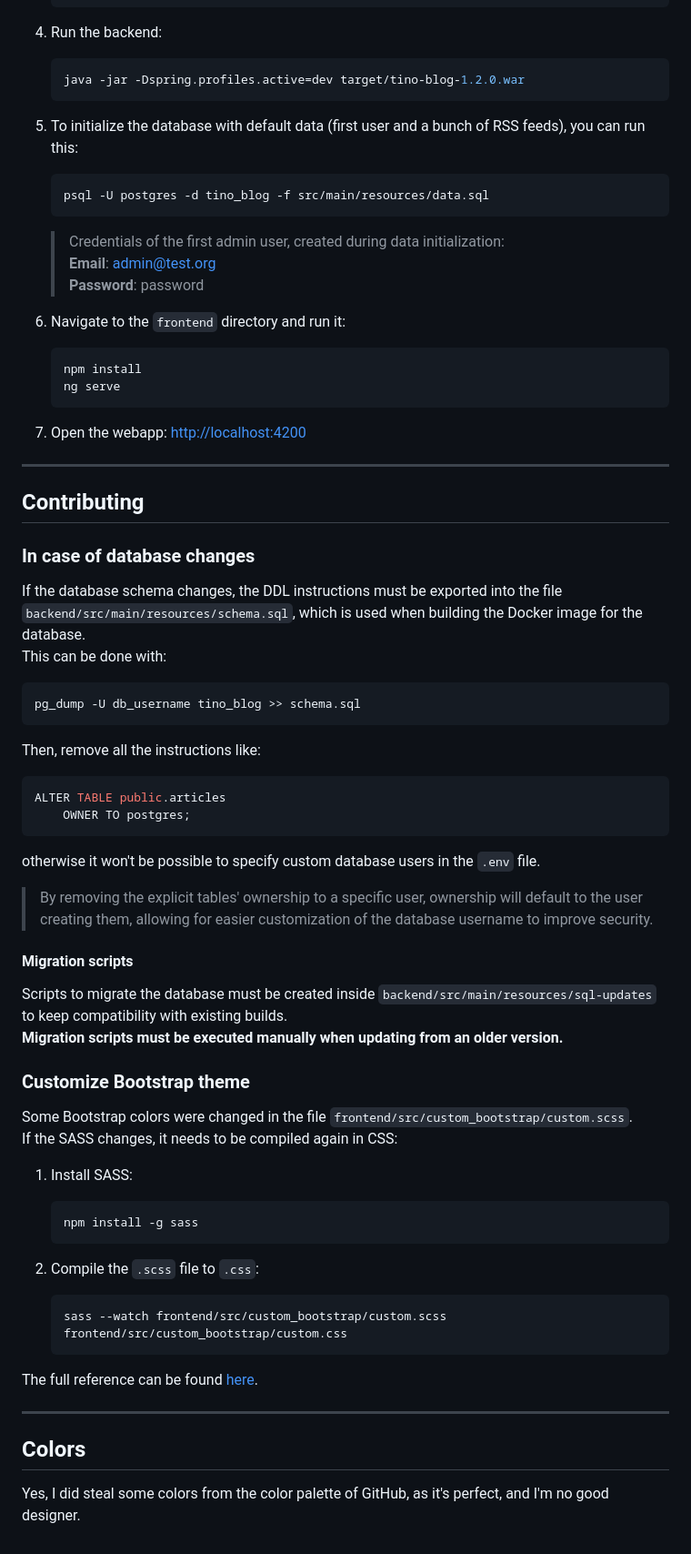
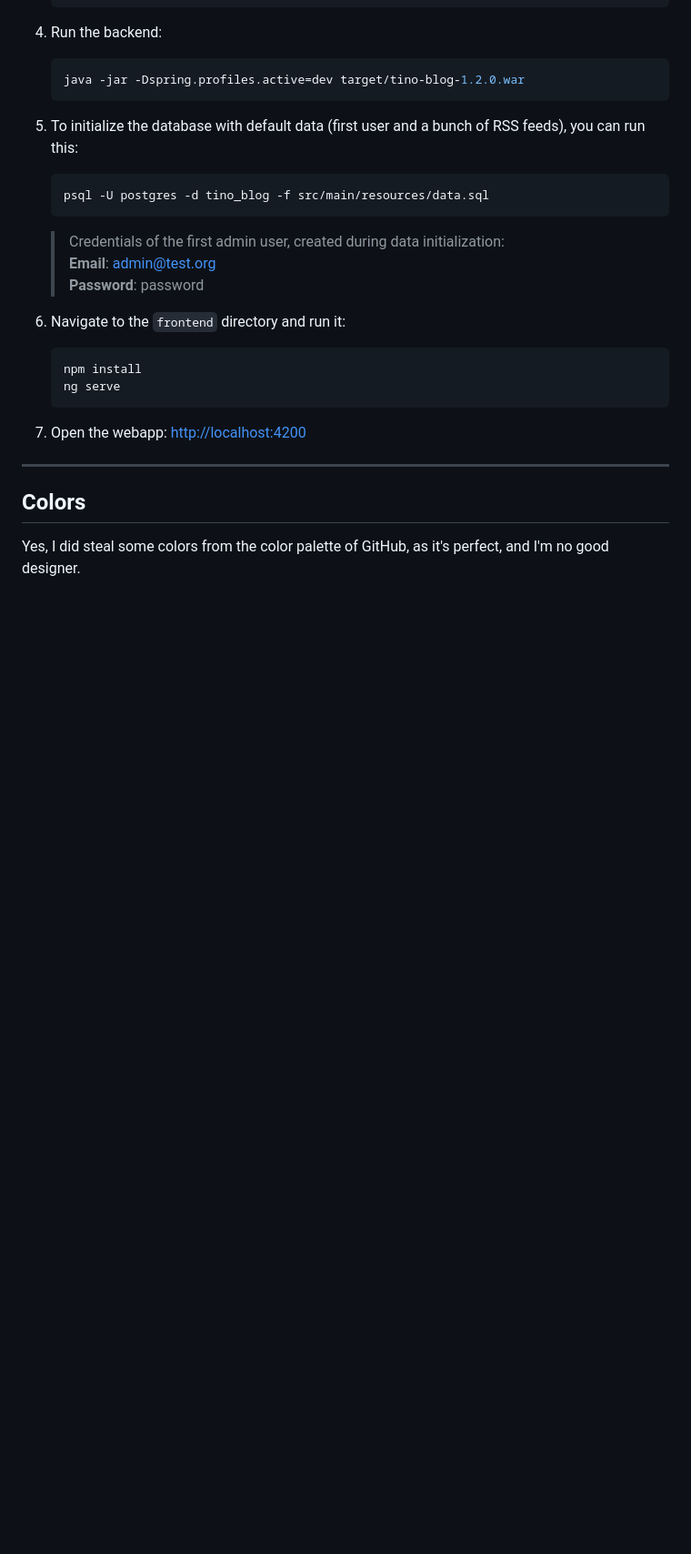
Before and after one commit to Ciro23/tino-blog, a Markdown page: README.md, the part around the change. Shown: that part at 91% size. Rendered like a GitHub page; blank space fills up the shorter version.

Commit message:
add CONTRIBUTING.md
the "contributing" documentation was moved from README.md to the
dedicated CONTRIBUTING.md file

````diff
--- a/README.md
+++ b/README.md
@@ -130,57 +130,6 @@ reduce the server's workload... bandwidth ain't free.
 
 ---
 
-## Contributing
-
-### In case of database changes
-
-If the database schema changes, the DDL instructions must be exported into the file
-`backend/src/main/resources/schema.sql`, which is used when building the Docker image for the database.
-This can be done with:
-
-```shell
-pg_dump -U db_username tino_blog >> schema.sql
-```
-
-Then, remove all the instructions like:
-
-```sql
-ALTER TABLE public.articles
-    OWNER TO postgres;
-```
-
-otherwise it won't be possible to specify custom database users in the `.env` file.
-
-> By removing the explicit tables' ownership to a specific user, ownership will default to the user creating them,
-> allowing for easier customization of the database username to improve security.
-
-#### Migration scripts
-
-Scripts to migrate the database must be created inside `backend/src/main/resources/sql-updates` to keep compatibility
-with existing builds.
-**Migration scripts must be executed manually when updating from an older version.**
-
-### Customize Bootstrap theme
-
-Some Bootstrap colors were changed in the file `frontend/src/custom_bootstrap/custom.scss`.
-If the SASS changes, it needs to be compiled again in CSS:
-
-1. Install SASS:
-
-   ```shell
-   npm install -g sass
-   ```
-
-2. Compile the `.scss` file to `.css`:
-
-   ```shell
-   sass --watch frontend/src/custom_bootstrap/custom.scss frontend/src/custom_bootstrap/custom.css
-   ```
-
-The full reference can be found [here](https://getbootstrap.com/docs/5.3/customize/sass/).
-
----
-
 ## Colors
 
 Yes, I did steal some colors from the color palette of GitHub, as it's perfect, and I'm no good designer.
````
Also changed, not shown: CONTRIBUTING.md (added, +58 -0 lines).
